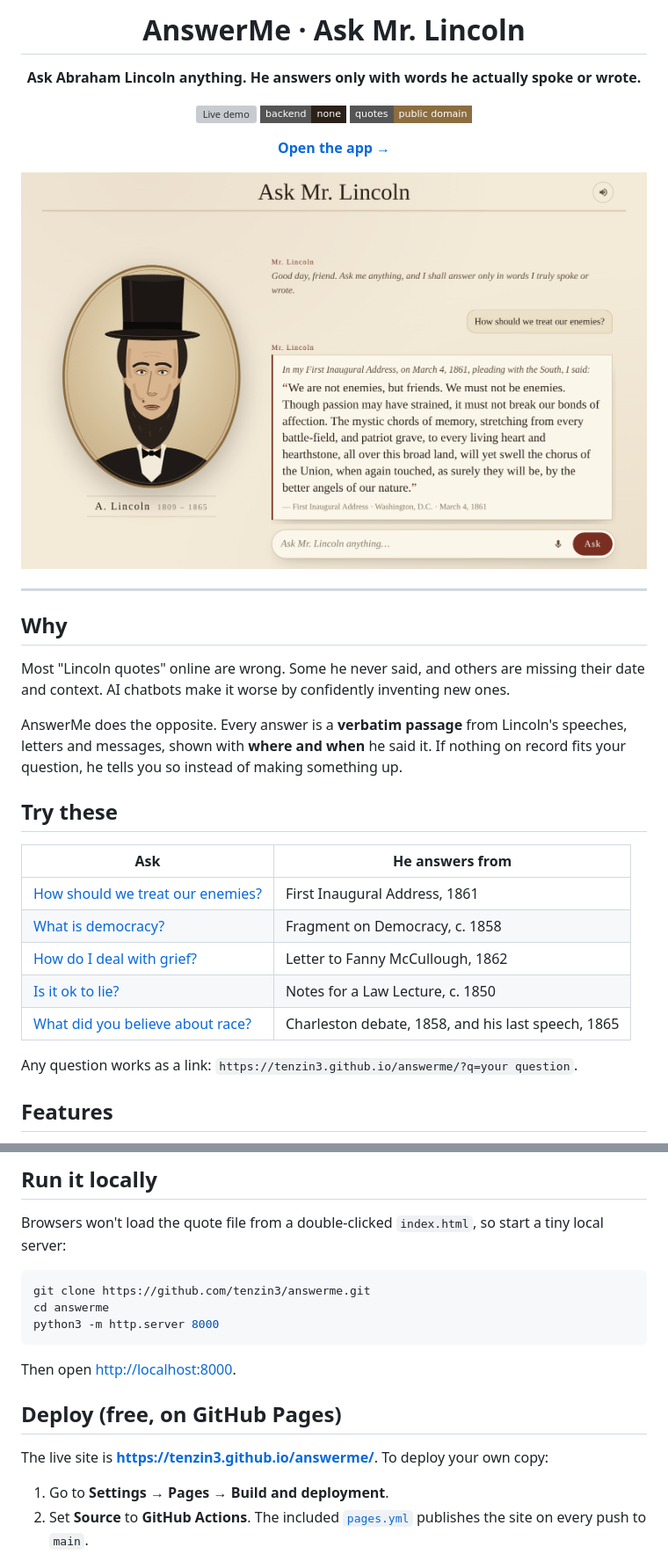
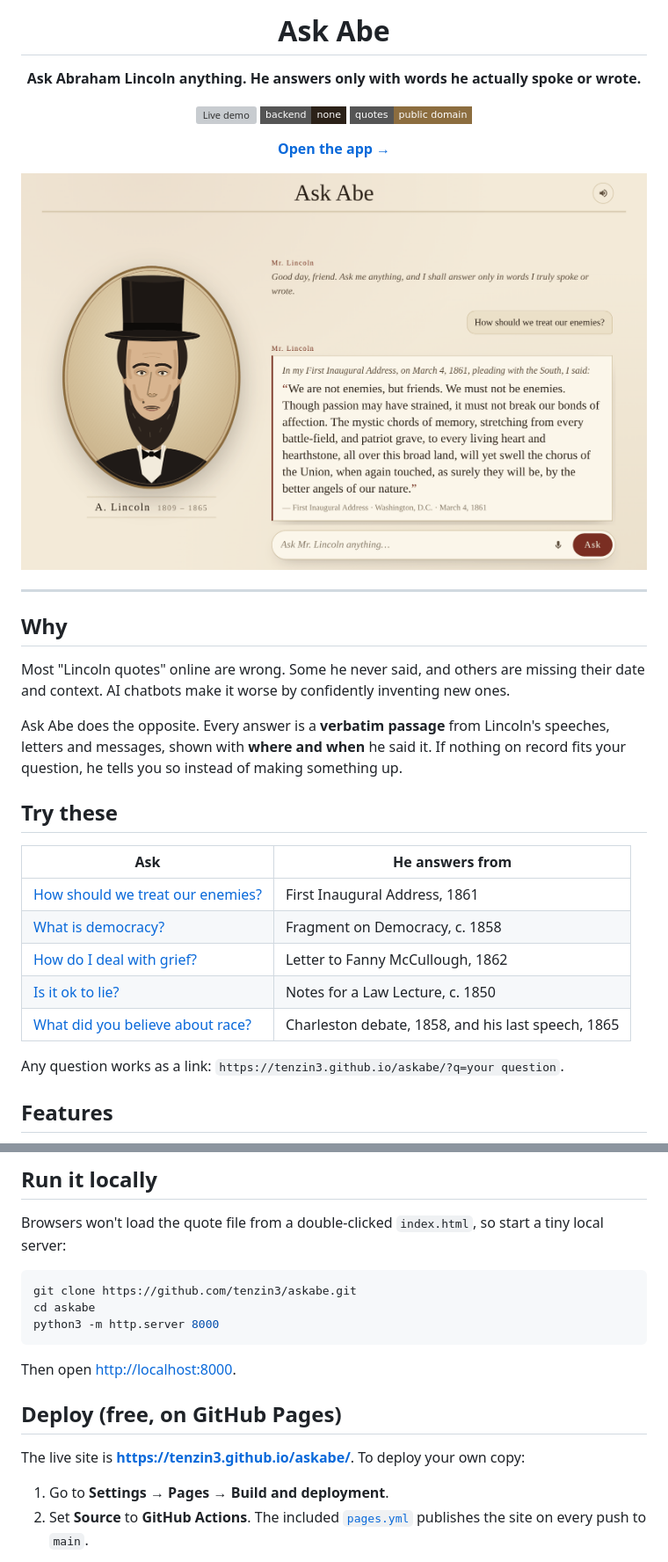
Before and after one commit to tenzin3/askabe, a Markdown page: README.md, 2 parts joined by grey strips. Shown at 88% size. GitHub-like rendering; pictures changed too: docs/screenshot.png; badges without logos; grey boxes are pictures that could not be loaded.

Commit message:
Rename project to Ask Abe, update README and HTML title, and modify user agent in quote collector script

````diff
--- a/README.md
+++ b/README.md
@@ -1,6 +1,6 @@
 <div align="center">
 
-# AnswerMe · Ask Mr. Lincoln
+# Ask Abe
 
 **Ask Abraham Lincoln anything. He answers only with words he actually spoke or wrote.**
 
@@ -22,7 +22,7 @@
 
 Most "Lincoln quotes" online are wrong. Some he never said, and others are missing their date and context. AI chatbots make it worse by confidently inventing new ones.
 
-AnswerMe does the opposite. Every answer is a **verbatim passage** from Lincoln's speeches, letters and messages, shown with **where and when** he said it. If nothing on record fits your question, he tells you so instead of making something up.
+Ask Abe does the opposite. Every answer is a **verbatim passage** from Lincoln's speeches, letters and messages, shown with **where and when** he said it. If nothing on record fits your question, he tells you so instead of making something up.
 
 ## Try these
 
@@ -36,5 +36,5 @@ AnswerMe does the opposite. Every answer is a **verbatim passage** from Lincoln'
 
-Any question works as a link: `https://tenzin3.github.io/answerme/?q=your question`.
+Any question works as a link: `https://tenzin3.github.io/askabe/?q=your question`.
 
 ## Features
 
@@ -106,8 +106,8 @@ The app merges `data/wikiquote_lincoln.json` automatically, skips duplicates and
 Browsers won't load the quote file from a double-clicked `index.html`, so start a tiny local server:
 
 ```bash
-git clone https://github.com/tenzin3/answerme.git
-cd answerme
+git clone https://github.com/tenzin3/askabe.git
+cd askabe
 python3 -m http.server 8000
 ```
 
@@ -115,7 +115,7 @@ Then open <http://localhost:8000>.
 
 ## Deploy (free, on GitHub Pages)
 
-The live site is **https://tenzin3.github.io/answerme/**. To deploy your own copy:
+The live site is **https://tenzin3.github.io/askabe/**. To deploy your own copy:
 
 1. Go to **Settings → Pages → Build and deployment**.
 2. Set **Source** to **GitHub Actions**. The included [`pages.yml`](.github/workflows/pages.yml) publishes the site on every push to `main`.
````
Also changed, not shown: other parts of README.md (+9 -9 lines), 2 other files.
